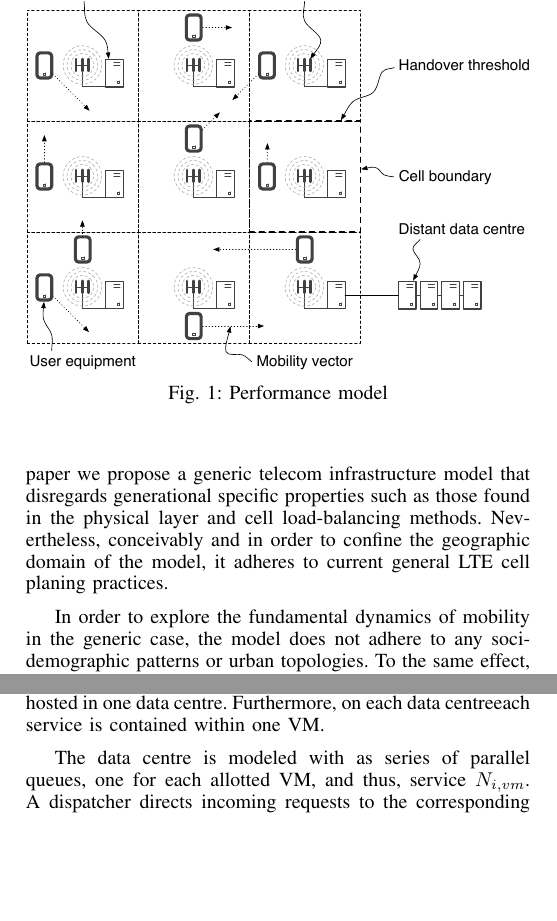
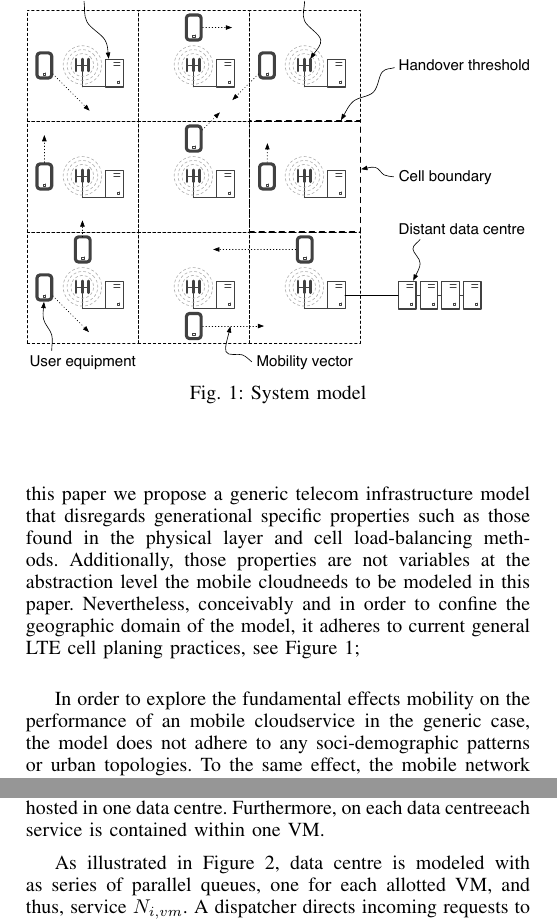
Before and after one commit to XCloudsimulation/x-cloud-perfromance-and-mobility, a LaTeX paper (Performance and mobility in the x-cloud.tex, which reads model_data_centre_william.tex, targeteted_scenario.tex): two parts of the columns of pages 2 and 3 of 5, joined at a grey line, cut so that both start at the same text, the shorter picture padded with empty space. Compiled offline with pdfLaTeX.

Commit message:
Minor changes

```diff
--- a/model_data_centre_william.tex
+++ b/model_data_centre_william.tex
@@ -23,7 +23,7 @@ Therefore, there is no influence of one VM on another.
 To incorporate the fact that the amount of resources is finite we put a limit on the maximal number of VMs that can be hosted in one \dc{}.
 Furthermore, on each \dc each service is contained within one VM.
 
-The \dc{} is modeled with as series of parallel queues, one for each allotted VM, and thus, service $N_{i,vm}$.
+As illustrated in Figure \ref{fig:dc_model}, \dc{} is modeled with as series of parallel queues, one for each allotted VM, and thus, service $N_{i,vm}$.
 A dispatcher directs incoming requests to the corresponding VM based on which service $S_j$ it carries.
 In normal operation, each request is served by each queue with a service time of $T_{i,vm}$, unique to the $i_{th}$ \dc{} and is proportional to the number of VMs $N_{i,vm}$ running concurrently in the \dc{}.
 %When the queue in a VM or subset of VMs in a \dc{} $N_{i,sus vm} \subset N_{i,vm}$ are temprarily empty, the remaining VMs will be rewarded with a reduction in service time propotinal the number of suspended VMs $T_{sus} \propto N_{i,sus vm}$.
--- a/targeteted_scenario.tex
+++ b/targeteted_scenario.tex
@@ -5,13 +5,13 @@ The desired model will provide a setting for which we can explore fundamental re
 \begin{figure}[tb]
 	\centering
 	\includegraphics[width=\linewidth]{desiard_model.eps}
-	\caption{Performance model}
-	\label{fig:performance_model}
+	\caption{System model}
+	\label{fig:system_model}
 \end{figure}
 
-As the topology of any future \xcloud{} or proposed forthcoming mobile networks is yet to be determined, in this paper we propose a generic telecom infrastructure model that disregards generational specific properties such as those found in the physical layer and cell load-balancing methods. Nevertheless, conceivably and in order to confine the geographic domain of the model, it adheres to current general LTE cell planing practices.
+As the topology of any future \xcloud{} or proposed forthcoming mobile networks is yet to be determined, in this paper we propose a generic telecom infrastructure model that disregards generational specific properties such as those found in the physical layer and cell load-balancing methods. Additionally, those properties are not variables at the abstraction level the \xcloud needs to be modeled in this paper. Nevertheless, conceivably and in order to confine the geographic domain of the model, it adheres to current general LTE cell planing practices, see Figure \ref{fig:system_model};
 
-In order to explore the fundamental dynamics of mobility in the generic case, the model does not adhere to any soci-demographic patterns or urban topologies. To the same effect, the mobile network base stations are uniformly distributed across its 2-dimensional domain.
+In order to explore the fundamental effects mobility on the performance of an \xcloud service in the generic case, the model does not adhere to any soci-demographic patterns or urban topologies. To the same effect, the mobile network base stations are uniformly distributed across its 2-dimensional domain.
 
 Similarly, in order to represent the variety of possible services, the service model shall generate traffic that is characteristic for a generic \ue{}. Additionally, the generated traffic shall therefore be provided by a stochastic process that is also independent of location.
 
```
Also changed, not shown: experiments.tex (+1 -1 lines), Performance and mobility in the x-cloud.pdf, model_data_centre_william.tex (4 more changed lines), targeteted_scenario.tex (2 more changed lines), 3 other files.
